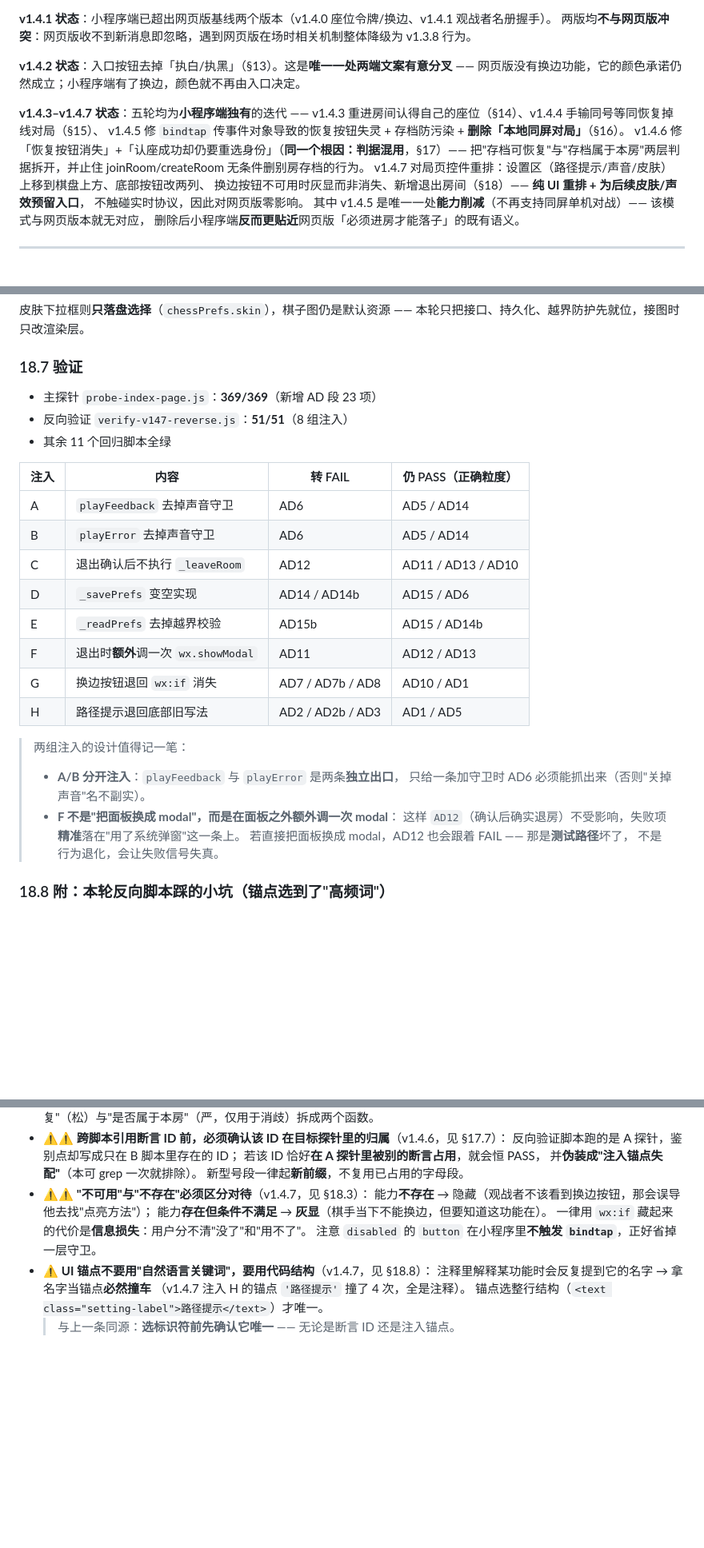
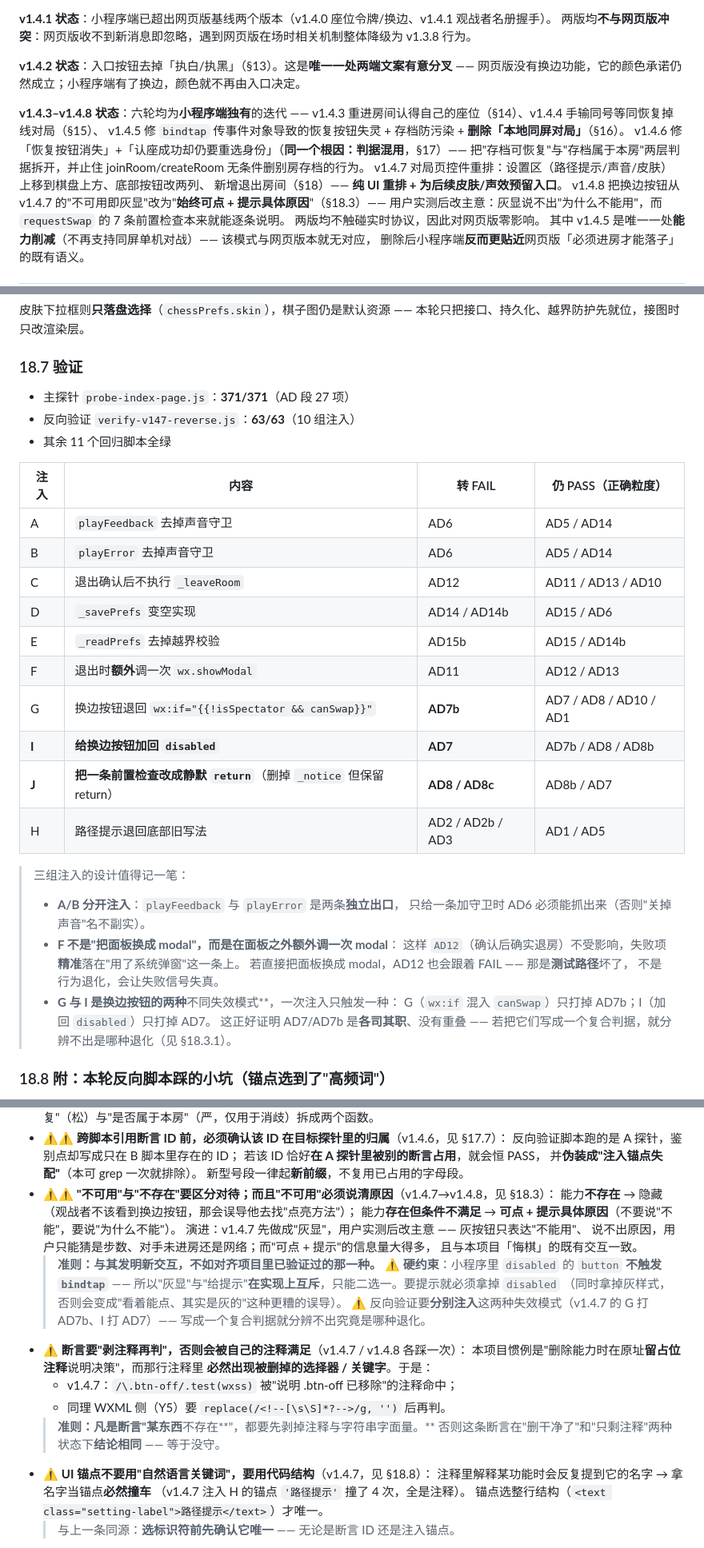
Before and after one commit to AlexXiongYu/web-chess, a Markdown page: CONSISTENCY.md, 3 parts joined by grey strips. Shown at 80% size. Drawn GitHub-style; blank space fills up the shorter version.

```diff
--- a/CONSISTENCY.md
+++ b/CONSISTENCY.md
@@ -20,14 +20,16 @@
 **v1.4.2 状态**：入口按钮去掉「执白/执黑」（§13）。这是**唯一一处两端文案有意分叉** ——
 网页版没有换边功能，它的颜色承诺仍然成立；小程序端有了换边，颜色就不再由入口决定。
 
-**v1.4.3–v1.4.7 状态**：五轮均为**小程序端独有**的迭代 ——
+**v1.4.3–v1.4.8 状态**：六轮均为**小程序端独有**的迭代 ——
 v1.4.3 重进房间认得自己的座位（§14）、v1.4.4 手输同号等同恢复掉线对局（§15）、
 v1.4.5 修 `bindtap` 传事件对象导致的恢复按钮失灵 + 存档防污染 + **删除「本地同屏对局」**（§16）。
 v1.4.6 修「恢复按钮消失」+「认座成功却仍要重选身份」（**同一个根因：判据混用**，§17）——
 把"存档可恢复"与"存档属于本房"两层判据拆开，并止住 joinRoom/createRoom 无条件删别房存档的行为。
 v1.4.7 对局页控件重排：设置区（路径提示/声音/皮肤）上移到棋盘上方、底部按钮改两列、
-换边按钮不可用时灰显而非消失、新增退出房间（§18）—— **纯 UI 重排 + 为后续皮肤/声效预留入口**，
-不触碰实时协议，因此对网页版零影响。
+新增退出房间（§18）—— **纯 UI 重排 + 为后续皮肤/声效预留入口**。
+v1.4.8 把换边按钮从 v1.4.7 的"不可用即灰显"改为"**始终可点 + 提示具体原因**"（§18.3）——
+用户实测后改主意：灰显说不出"为什么不能用"，而 `requestSwap` 的 7 条前置检查本来就能逐条说明。
+两版均不触碰实时协议，因此对网页版零影响。
 其中 v1.4.5 是唯一一处**能力削减**（不再支持同屏单机对战）—— 该模式与网页版本就无对应，
 删除后小程序端**反而更贴近**网页版「必须进房才能落子」的既有语义。
 
@@ -1444,8 +1480,8 @@ playFeedback(move) {
 
 ### 18.7 验证
 
-- 主探针 `probe-index-page.js`：**369/369**（新增 AD 段 23 项）
-- 反向验证 `verify-v147-reverse.js`：**51/51**（8 组注入）
+- 主探针 `probe-index-page.js`：**371/371**（AD 段 27 项）
+- 反向验证 `verify-v147-reverse.js`：**63/63**（10 组注入）
 - 其余 11 个回归脚本全绿
 
 | 注入 | 内容 | 转 FAIL | 仍 PASS（正确粒度） |
@@ -1456,16 +1492,22 @@ playFeedback(move) {
 | D | `_savePrefs` 变空实现 | AD14 / AD14b | AD15 / AD6 |
 | E | `_readPrefs` 去掉越界校验 | AD15b | AD15 / AD14b |
 | F | 退出时**额外**调一次 `wx.showModal` | AD11 | AD12 / AD13 |
-| G | 换边按钮退回 `wx:if` 消失 | AD7 / AD7b / AD8 | AD10 / AD1 |
+| G | 换边按钮退回 `wx:if="{{!isSpectator && canSwap}}"` | **AD7b** | AD7 / AD8 / AD10 / AD1 |
+| **I** | **给换边按钮加回 `disabled`** | **AD7** | AD7b / AD8 / AD8b |
+| **J** | **把一条前置检查改成静默 `return`**（删掉 `_notice` 但保留 return） | **AD8 / AD8c** | AD8b / AD7 |
 | H | 路径提示退回底部旧写法 | AD2 / AD2b / AD3 | AD1 / AD5 |
 
-> 两组注入的设计值得记一笔：
+> 三组注入的设计值得记一笔：
 > - **A/B 分开注入**：`playFeedback` 与 `playError` 是两条**独立出口**，
 >   只给一条加守卫时 AD6 必须能抓出来（否则"关掉声音"名不副实）。
 > - **F 不是"把面板换成 modal"，而是在面板之外额外调一次 modal**：
 >   这样 `AD12`（确认后确实退房）不受影响，失败项**精准**落在"用了系统弹窗"这一条上。
 >   若直接把面板换成 modal，AD12 也会跟着 FAIL —— 那是**测试路径**坏了，
 >   不是行为退化，会让失败信号失真。
+> - **G 与 I 是换边按钮的两种**不同失效模式**，一次注入只触发一种：
+>   G（`wx:if` 混入 `canSwap`）只打掉 AD7b；I（加回 `disabled`）只打掉 AD7。
+>   这正好证明 AD7/AD7b 是**各司其职**、没有重叠 ——
+>   若把它们写成一个复合判据，就分辨不出是哪种退化（见 §18.3.1）。
 
 ### 18.8 附：本轮反向脚本踩的小坑（锚点选到了"高频词"）
 
@@ -1547,11 +1589,25 @@ playFeedback(move) {
   若该 ID 恰好**在 A 探针里被别的断言占用**，就会恒 PASS，
   并**伪装成"注入锚点失配"**（本可 grep 一次就排除）。
   新型号段一律起**新前缀**，不复用已占用的字母段。
-- ⚠️⚠️ **"不可用"与"不存在"必须区分对待**（v1.4.7，见 §18.3）：
+- ⚠️⚠️ **"不可用"与"不存在"要区分对待；而且"不可用"必须说清原因**（v1.4.7→v1.4.8，见 §18.3）：
   能力**不存在** → 隐藏（观战者不该看到换边按钮，那会误导他去找"点亮方法"）；
-  能力**存在但条件不满足** → **灰显**（棋手当下不能换边，但要知道这功能在）。
-  一律用 `wx:if` 藏起来的代价是**信息损失**：用户分不清"没了"和"用不了"。
-  注意 `disabled` 的 `button` 在小程序里**不触发 `bindtap`**，正好省掉一层守卫。
+  能力**存在但条件不满足** → **可点 + 提示具体原因**（不要说"不能"，要说"为什么不能"）。
+  演进：v1.4.7 先做成"灰显"，用户实测后改主意 —— 灰按钮只表达"不能用"、
+  说不出原因，用户只能猜是步数、对手未进房还是网络；而"可点 + 提示"的信息量大得多，
+  且与本项目「悔棋」的既有交互一致。
+  > **准则：与其发明新交互，不如对齐项目里已验证过的那一种。**
+  > ⚠️ **硬约束**：小程序里 `disabled` 的 `button` **不触发 `bindtap`** ——
+  > 所以"灰显"与"给提示"**在实现上互斥**，只能二选一。要提示就必须拿掉 `disabled`
+  > （同时拿掉灰样式，否则会变成"看着能点、其实是灰的"这种更糟的误导）。
+  > ⚠️ 反向验证要**分别注入**这两种失效模式（v1.4.7 的 G 打 AD7b、I 打 AD7）——
+  > 写成一个复合判据就分辨不出究竟是哪种退化。
+- ⚠️ **断言要"剥注释再判"，否则会被自己的注释满足**（v1.4.7 / v1.4.8 各踩一次）：
+  本项目惯例是"删除能力时在原址**留占位注释**说明决策"，而那行注释里
+  **必然出现被删掉的选择器 / 关键字**。于是：
+  - v1.4.7：`/\.btn-off/.test(wxss)` 被"说明 .btn-off 已移除"的注释命中；
+  - 同理 WXML 侧（Y5）要 `replace(/<!--[\s\S]*?-->/g, '')` 后再判。
+  > **准则：凡是断言"某东西**不存在**"，都要先剥掉注释与字符串字面量。**
+  > 否则这条断言在"删干净了"和"只剩注释"两种状态下**结论相同** —— 等于没守。
 - ⚠️ **UI 锚点不要用"自然语言关键词"，要用代码结构**（v1.4.7，见 §18.8）：
   注释里解释某功能时会反复提到它的名字 → 拿名字当锚点**必然撞车**
   （v1.4.7 注入 H 的锚点 `'路径提示'` 撞了 4 次，全是注释）。
```
Also changed, not shown: other parts of CONSISTENCY.md (+65 -31 lines).
